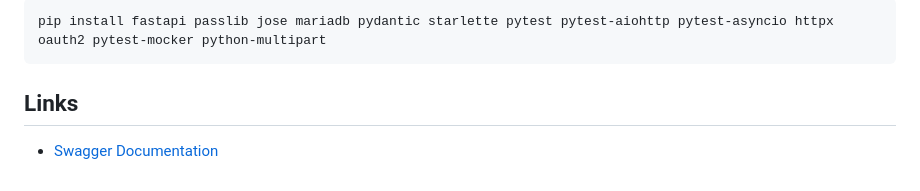
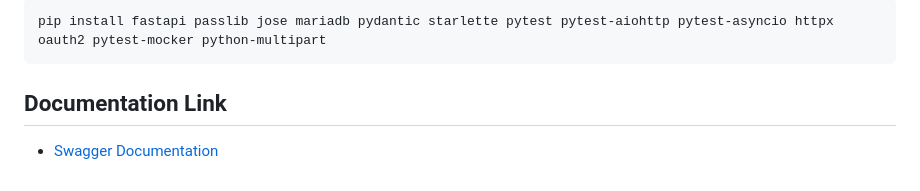
Before and after one commit to TA-OOP-TEAMWORK-PROJECT/Virtual-Wallet, a Markdown page: README.md, the part around the change. GitHub-like rendering.

````diff
--- a/README.md
+++ b/README.md
@@ -841,5 +841,5 @@ Host: 127.0.0.1:8001
 pip install fastapi passlib jose mariadb pydantic starlette pytest pytest-aiohttp pytest-asyncio httpx oauth2 pytest-mocker python-multipart
 ```
 
-## Links
+## Documentation Link
 - [Swagger Documentation](http://127.0.0.1:8001/redoc)
````
